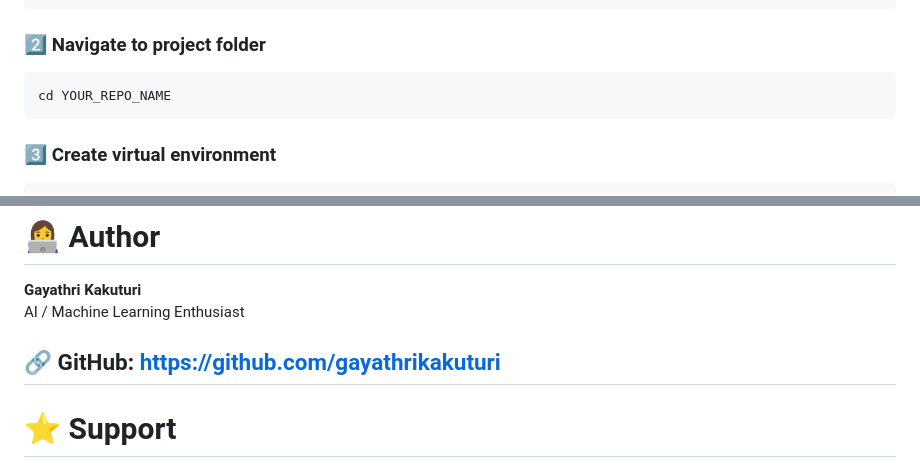
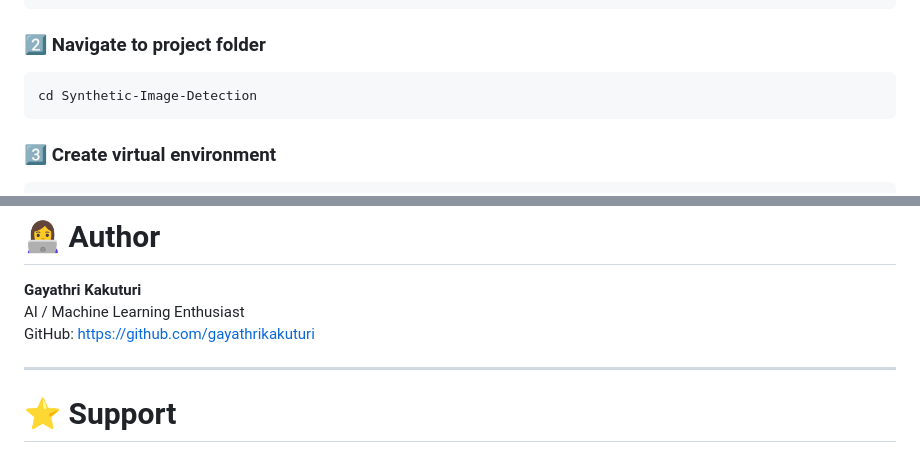
Before and after one commit to gayathrikakuturi/Synthetic-Image-Detection, a Markdown page: README.md, 2 parts joined by grey strips. GitHub-like rendering.

````diff
--- a/README.md
+++ b/README.md
@@ -338,7 +338,7 @@ git clone https://github.com/gayathrikakuturi/Synthetic-Image-Detection.git
 ### 2️⃣ Navigate to project folder
 
 ```bash
-cd YOUR_REPO_NAME
+cd Synthetic-Image-Detection
 ```
 
 ### 3️⃣ Create virtual environment
@@ -400,8 +400,8 @@ This project is intended for **educational and research purposes only**.
 
 **Gayathri Kakuturi**
 AI / Machine Learning Enthusiast
+GitHub: https://github.com/gayathrikakuturi
 
-🔗 GitHub: https://github.com/gayathrikakuturi
 ---
 
 # ⭐ Support
````
